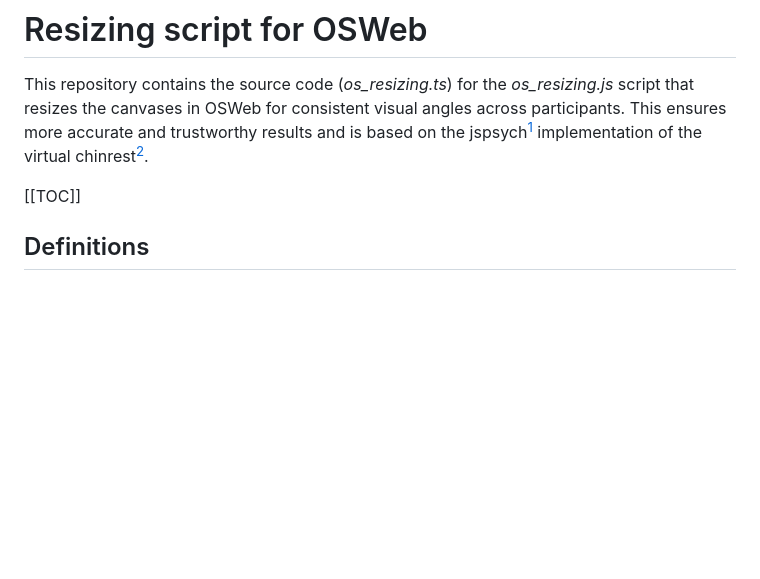
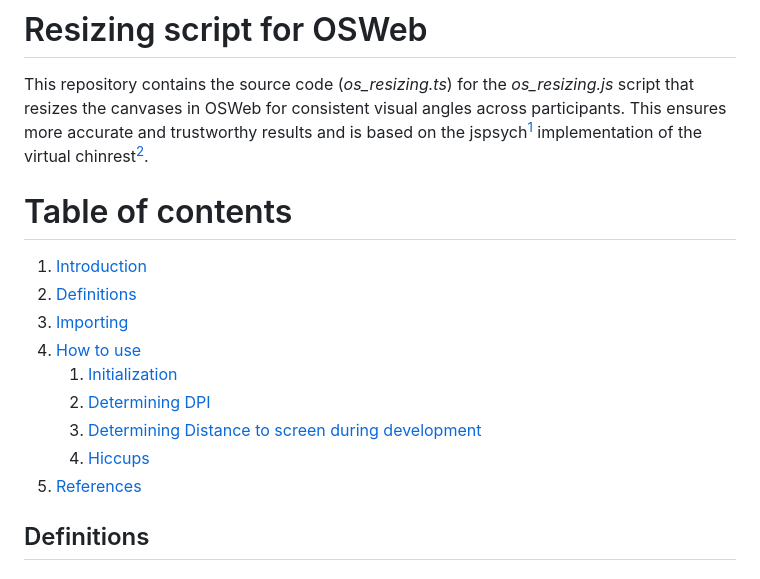
Before and after one commit to solo-fsw-projects/solo-fsw-opensesame_resizing, a Markdown page: README.md, the part around the change. Rendered like a GitHub page; blank space fills up the shorter version.

Commit message:
revert changes

```diff
--- a/README.md
+++ b/README.md
@@ -1,7 +1,16 @@
 # Resizing script for OSWeb
 This repository contains the source code (*os_resizing.ts*) for the *os_resizing.js* script that resizes the canvases in OSWeb for consistent visual angles across participants. This ensures more accurate and trustworthy results and is based on the jspsych[^1] implementation of the virtual chinrest[^2].
 
-[[TOC]]
+# Table of contents
+1. [Introduction](#resizing-script-for-osweb)
+2. [Definitions](#definitions)
+3. [Importing](#importing)
+4. [How to use](#howto)
+    1. [Initialization](#initialization)
+    2. [Determining DPI](#determining-dpi)
+    3. [Determining Distance to screen during development](#determining-distance-to-screen-during-development)
+    4. [Hiccups](#current-hiccups)
+5. [References](#references)
 
 ## Definitions
 
```
